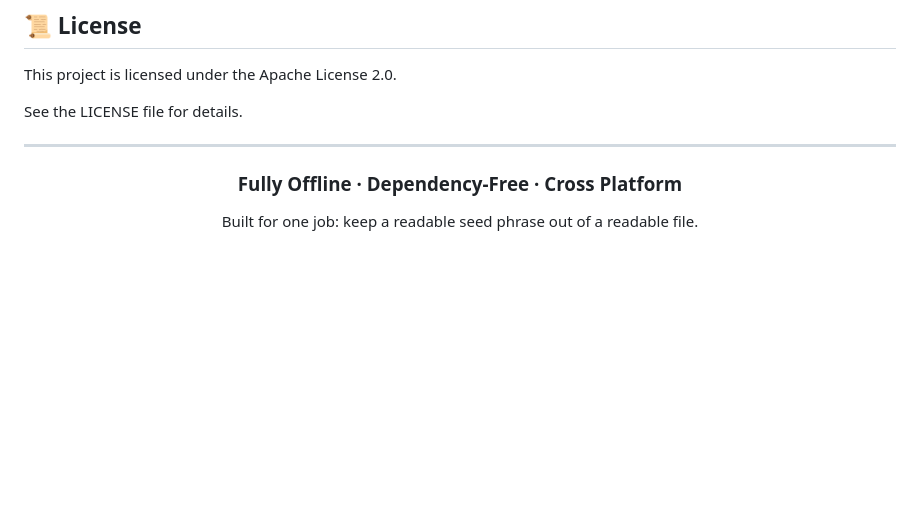
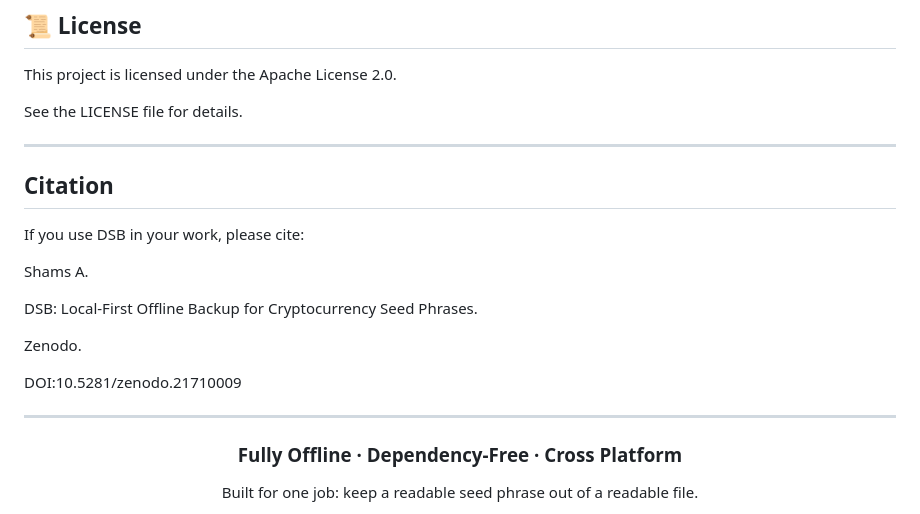
Before and after one commit to AmirShams-ir/DSB-Web, a Markdown page: README.MD, the part around the change. GitHub-like rendering; blank space fills up the shorter version.

Commit message:
Zenodo DOI

```diff
--- a/README.MD
+++ b/README.MD
@@ -340,6 +340,20 @@ See the LICENSE file for details.
 
 ---
 
+## Citation
+
+If you use DSB in your work, please cite:
+
+Shams A.
+
+DSB: Local-First Offline Backup for Cryptocurrency Seed Phrases.
+
+Zenodo.
+
+DOI:10.5281/zenodo.21710009
+
+---
+
 <div align="center">
 
 ### Fully Offline · Dependency-Free · Cross Platform
```
